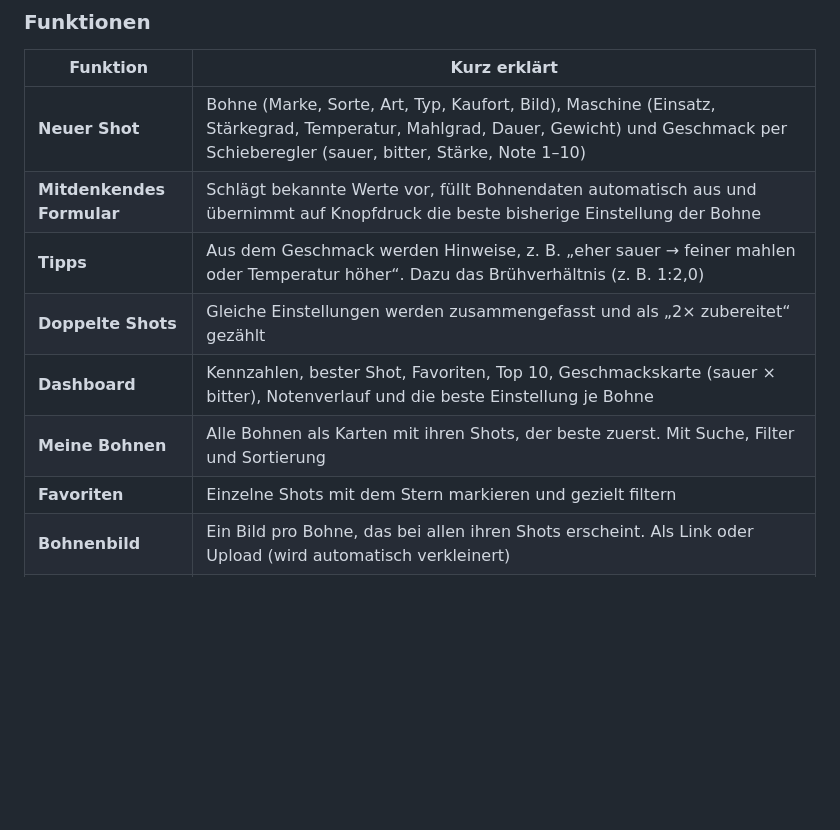
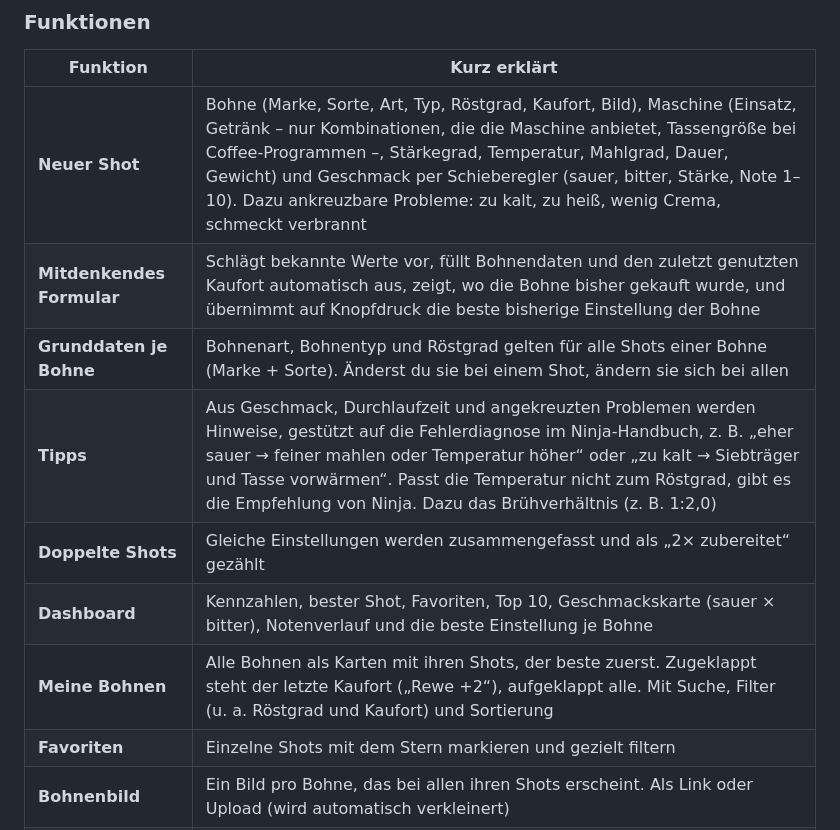
Before and after one commit to KampfBallerina/Ninja-Cafe-Luxe-Pro-Settings-app, a Markdown page: README.md, the part around one of its changes. GitHub-like rendering; blank space fills up the shorter version.

```diff
--- a/README.md
+++ b/README.md
@@ -37,12 +60,13 @@ Kein Konto, kein Server · offline nutzbar · als App auf dem Homescreen · Hell
 
 | Funktion | Kurz erklärt |
 |---|---|
-| **Neuer Shot** | Bohne (Marke, Sorte, Art, Typ, Kaufort, Bild), Maschine (Einsatz, Stärkegrad, Temperatur, Mahlgrad, Dauer, Gewicht) und Geschmack per Schieberegler (sauer, bitter, Stärke, Note 1–10) |
-| **Mitdenkendes Formular** | Schlägt bekannte Werte vor, füllt Bohnendaten automatisch aus und übernimmt auf Knopfdruck die beste bisherige Einstellung der Bohne |
-| **Tipps** | Aus dem Geschmack werden Hinweise, z. B. „eher sauer → feiner mahlen oder Temperatur höher“. Dazu das Brühverhältnis (z. B. 1:2,0) |
+| **Neuer Shot** | Bohne (Marke, Sorte, Art, Typ, Röstgrad, Kaufort, Bild), Maschine (Einsatz, Getränk – nur Kombinationen, die die Maschine anbietet, Tassengröße bei Coffee-Programmen –, Stärkegrad, Temperatur, Mahlgrad, Dauer, Gewicht) und Geschmack per Schieberegler (sauer, bitter, Stärke, Note 1–10). Dazu ankreuzbare Probleme: zu kalt, zu heiß, wenig Crema, schmeckt verbrannt |
+| **Mitdenkendes Formular** | Schlägt bekannte Werte vor, füllt Bohnendaten und den zuletzt genutzten Kaufort automatisch aus, zeigt, wo die Bohne bisher gekauft wurde, und übernimmt auf Knopfdruck die beste bisherige Einstellung der Bohne |
+| **Grunddaten je Bohne** | Bohnenart, Bohnentyp und Röstgrad gelten für alle Shots einer Bohne (Marke + Sorte). Änderst du sie bei einem Shot, ändern sie sich bei allen |
+| **Tipps** | Aus Geschmack, Durchlaufzeit und angekreuzten Problemen werden Hinweise, gestützt auf die Fehlerdiagnose im Ninja-Handbuch, z. B. „eher sauer → feiner mahlen oder Temperatur höher“ oder „zu kalt → Siebträger und Tasse vorwärmen“. Passt die Temperatur nicht zum Röstgrad, gibt es die Empfehlung von Ninja. Dazu das Brühverhältnis (z. B. 1:2,0) |
 | **Doppelte Shots** | Gleiche Einstellungen werden zusammengefasst und als „2× zubereitet“ gezählt |
 | **Dashboard** | Kennzahlen, bester Shot, Favoriten, Top 10, Geschmackskarte (sauer × bitter), Notenverlauf und die beste Einstellung je Bohne |
-| **Meine Bohnen** | Alle Bohnen als Karten mit ihren Shots, der beste zuerst. Mit Suche, Filter und Sortierung |
+| **Meine Bohnen** | Alle Bohnen als Karten mit ihren Shots, der beste zuerst. Zugeklappt steht der letzte Kaufort („Rewe +2“), aufgeklappt alle. Mit Suche, Filter (u. a. Röstgrad und Kaufort) und Sortierung |
 | **Favoriten** | Einzelne Shots mit dem Stern markieren und gezielt filtern |
 | **Bohnenbild** | Ein Bild pro Bohne, das bei allen ihren Shots erscheint. Als Link oder Upload (wird automatisch verkleinert) |
 | **Export / Import** | Sicherung als JSON-Datei. Beim Import werden die Daten zusammengeführt statt ersetzt |
```
Also changed, not shown: other parts of README.md (+51 -4 lines), screenshots/beans.png, screenshots/dashboard.png, screenshots/new-shot.png, screenshots/settings.png, 1 other file.
